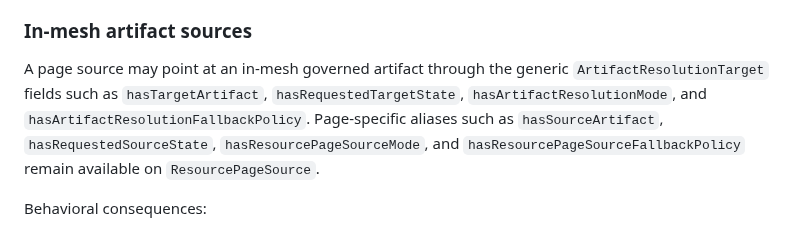
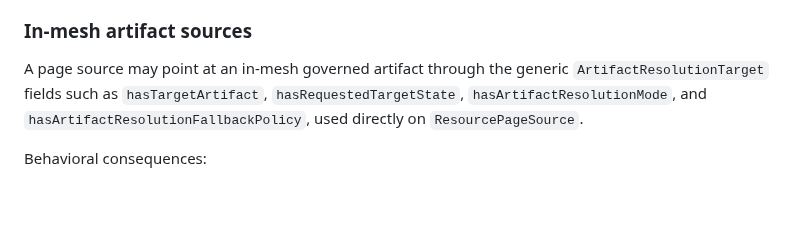
Before and after one commit to semantic-flow/weave, a Markdown page: documentation/notes/wd.spec.2026-04-11-identifier-page-customization-and-root-lifecycle.md, the part around the change. Drawn GitHub-style; blank space fills up the shorter version.

```diff
--- a/documentation/notes/wd.spec.2026-04-11-identifier-page-customization-and-root-lifecycle.md
+++ b/documentation/notes/wd.spec.2026-04-11-identifier-page-customization-and-root-lifecycle.md
@@ -113,7 +113,7 @@ Behavioral consequences:
 
 ### In-mesh artifact sources
 
-A page source may point at an in-mesh governed artifact through the generic `ArtifactResolutionTarget` fields such as `hasTargetArtifact`, `hasRequestedTargetState`, `hasArtifactResolutionMode`, and `hasArtifactResolutionFallbackPolicy`. Page-specific aliases such as `hasSourceArtifact`, `hasRequestedSourceState`, `hasResourcePageSourceMode`, and `hasResourcePageSourceFallbackPolicy` remain available on `ResourcePageSource`.
+A page source may point at an in-mesh governed artifact through the generic `ArtifactResolutionTarget` fields such as `hasTargetArtifact`, `hasRequestedTargetState`, `hasArtifactResolutionMode`, and `hasArtifactResolutionFallbackPolicy`, used directly on `ResourcePageSource`.
 
 Behavioral consequences:
 
```
Also changed, not shown: documentation/notes/wd.task.2026.2026-04-08_1545-resource-page-definition-and-sources.md (+7 -7 lines), documentation/notes/wd.task.2026.2026-04-08_1735-page-definition-ontology-and-config.md (+9 -15 lines).
